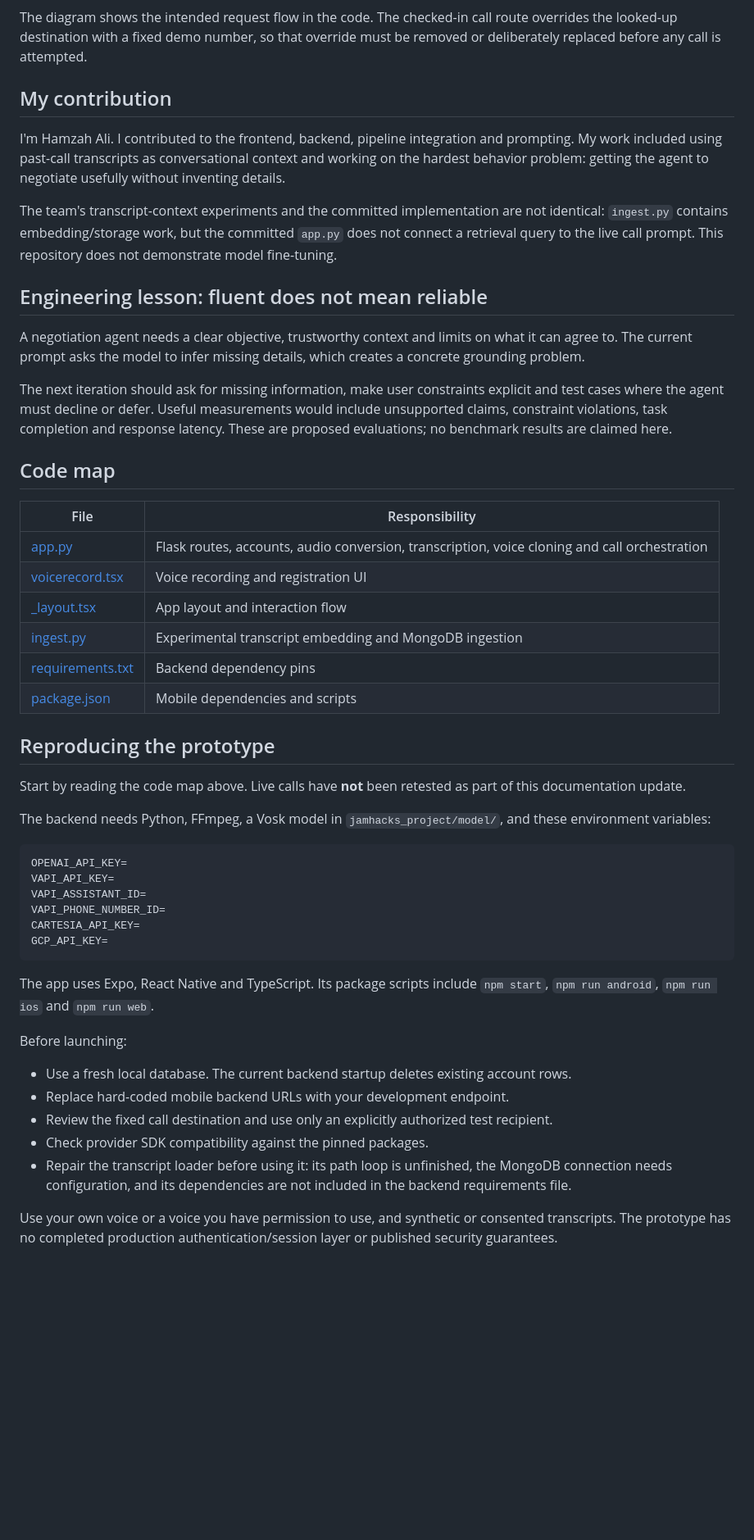
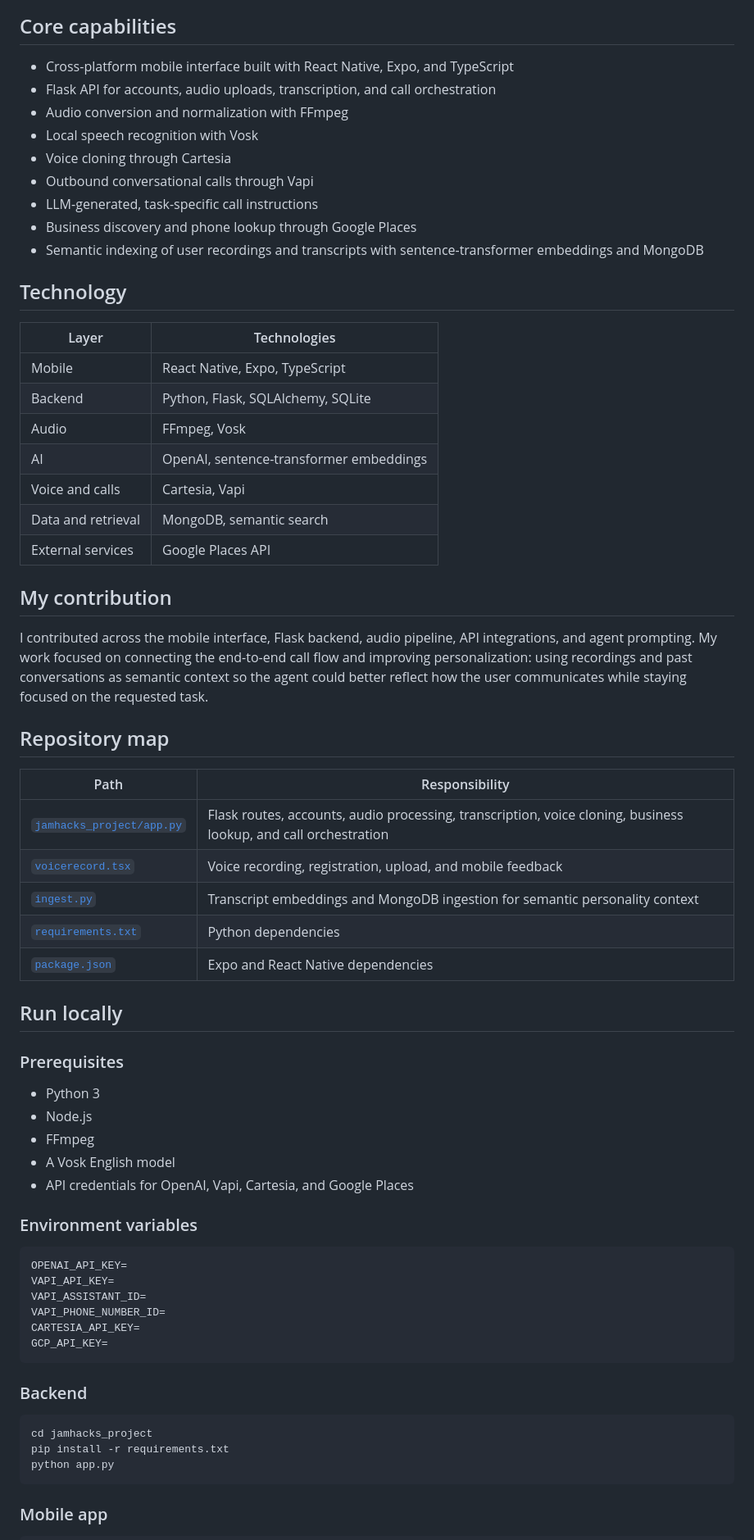
Before and after one commit to Humza1423/Agent-BOB, a Markdown page: README.md, the part around one of its changes. Shown at 82% size. Rendered like a GitHub page; blank space fills up the shorter version.

Commit message:
docs: clarify Agent BOB architecture and personalization

````diff
--- a/README.md
+++ b/README.md
@@ -31,35 +25,54 @@ flowchart LR
 ```
 
-The diagram shows the intended request flow in the code. The checked-in call route overrides the looked-up destination with a fixed demo number, so that override must be removed or deliberately replaced before any call is attempted.
+## Core capabilities
+
+- Cross-platform mobile interface built with React Native, Expo, and TypeScript
+- Flask API for accounts, audio uploads, transcription, and call orchestration
+- Audio conversion and normalization with FFmpeg
+- Local speech recognition with Vosk
+- Voice cloning through Cartesia
+- Outbound conversational calls through Vapi
+- LLM-generated, task-specific call instructions
+- Business discovery and phone lookup through Google Places
+- Semantic indexing of user recordings and transcripts with sentence-transformer embeddings and MongoDB
+
+## Technology
+
+| Layer | Technologies |
+| --- | --- |
+| Mobile | React Native, Expo, TypeScript |
+| Backend | Python, Flask, SQLAlchemy, SQLite |
+| Audio | FFmpeg, Vosk |
+| AI | OpenAI, sentence-transformer embeddings |
+| Voice and calls | Cartesia, Vapi |
+| Data and retrieval | MongoDB, semantic search |
+| External services | Google Places API |
 
 ## My contribution
 
-I'm Hamzah Ali. I contributed to the frontend, backend, pipeline integration and prompting. My work included using past-call transcripts as conversational context and working on the hardest behavior problem: getting the agent to negotiate usefully without inventing details.
+I contributed across the mobile interface, Flask backend, audio pipeline, API integrations, and agent prompting. My work focused on connecting the end-to-end call flow and improving personalization: using recordings and past conversations as semantic context so the agent could better reflect how the user communicates while staying focused on the requested task.
 
-The team's transcript-context experiments and the committed implementation are not identical: `ingest.py` contains embedding/storage work, but the committed `app.py` does not connect a retrieval query to the live call prompt. This repository does not demonstrate model fine-tuning.
+## Repository map
 
-## Engineering lesson: fluent does not mean reliable
+| Path | Responsibility |
+| --- | --- |
+| [`jamhacks_project/app.py`](jamhacks_project/app.py) | Flask routes, accounts, audio processing, transcription, voice cloning, business lookup, and call orchestration |
+| [`voicerecord.tsx`](jamhacks_project/auto_caller/app/voicerecord.tsx) | Voice recording, registration, upload, and mobile feedback |
+| [`ingest.py`](jamhacks_project/ingest.py) | Transcript embeddings and MongoDB ingestion for semantic personality context |
+| [`requirements.txt`](jamhacks_project/requirements.txt) | Python dependencies |
+| [`package.json`](jamhacks_project/auto_caller/package.json) | Expo and React Native dependencies |
 
-A negotiation agent needs a clear objective, trustworthy context and limits on what it can agree to. The current prompt asks the model to infer missing details, which creates a concrete grounding problem.
+## Run locally
 
-The next iteration should ask for missing information, make user constraints explicit and test cases where the agent must decline or defer. Useful measurements would include unsupported claims, constraint violations, task completion and response latency. These are proposed evaluations; no benchmark results are claimed here.
+### Prerequisites
 
-## Code map
+- Python 3
+- Node.js
+- FFmpeg
+- A Vosk English model
+- API credentials for OpenAI, Vapi, Cartesia, and Google Places
 
-| File | Responsibility |
-| --- | --- |
-| [app.py](jamhacks_project/app.py) | Flask routes, accounts, audio conversion, transcription, voice cloning and call orchestration |
-| [voicerecord.tsx](jamhacks_project/auto_caller/app/voicerecord.tsx) | Voice recording and registration UI |
-| [_layout.tsx](jamhacks_project/auto_caller/app/_layout.tsx) | App layout and interaction flow |
-| [ingest.py](jamhacks_project/ingest.py) | Experimental transcript embedding and MongoDB ingestion |
-| [requirements.txt](jamhacks_project/requirements.txt) | Backend dependency pins |
-| [package.json](jamhacks_project/auto_caller/package.json) | Mobile dependencies and scripts |
-
-## Reproducing the prototype
-
-Start by reading the code map above. Live calls have **not** been retested as part of this documentation update.
-
-The backend needs Python, FFmpeg, a Vosk model in `jamhacks_project/model/`, and these environment variables:
+### Environment variables
 
 ```dotenv
 OPENAI_API_KEY=
@@ -70,14 +83,13 @@ CARTESIA_API_KEY=
 GCP_API_KEY=
 ```
 
-The app uses Expo, React Native and TypeScript. Its package scripts include `npm start`, `npm run android`, `npm run ios` and `npm run web`.
+### Backend
 
-Before launching:
-- Use a fresh local database. The current backend startup deletes existing account rows.
-- Replace hard-coded mobile backend URLs with your development endpoint.
-- Review the fixed call destination and use only an explicitly authorized test recipient.
-- Check provider SDK compatibility against the pinned packages.
-- Repair the transcript loader before using it: its path loop is unfinished, the MongoDB connection needs configuration, and its dependencies are not included in the backend requirements file.
+```bash
+cd jamhacks_project
+pip install -r requirements.txt
+python app.py
+```
 
-Use your own voice or a voice you have permission to use, and synthetic or consented transcripts. The prototype has no completed production authentication/session layer or published security guarantees.
+### Mobile app
 
````
Also changed, not shown: other parts of README.md (+29 -26 lines).
